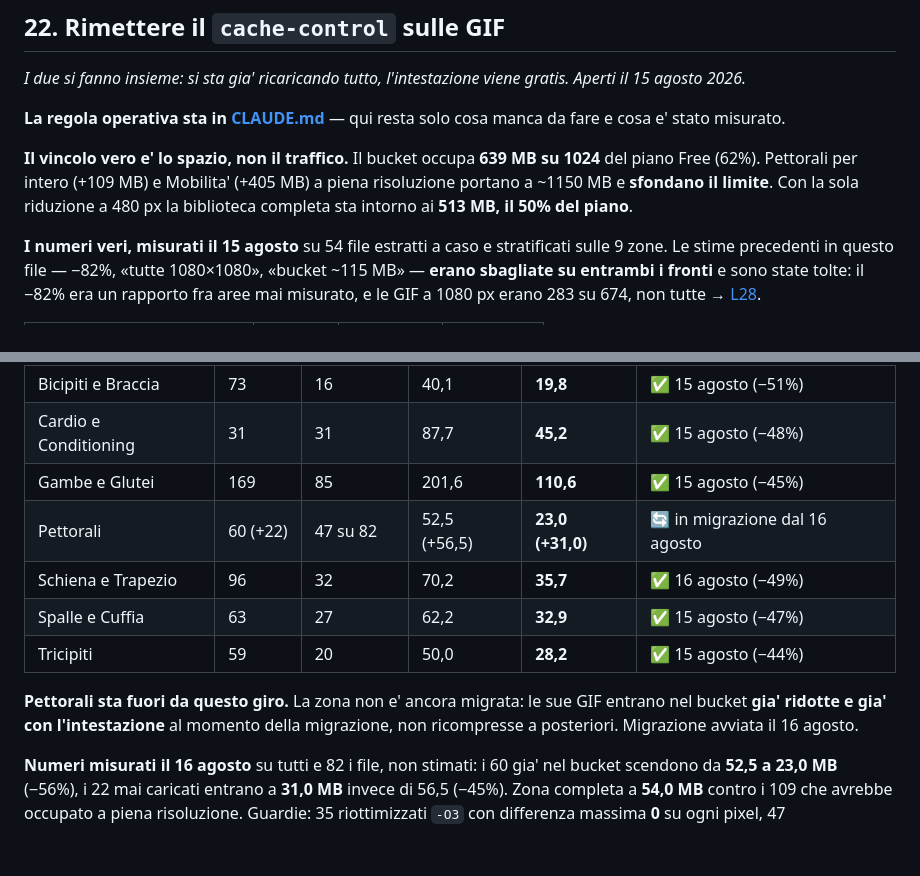
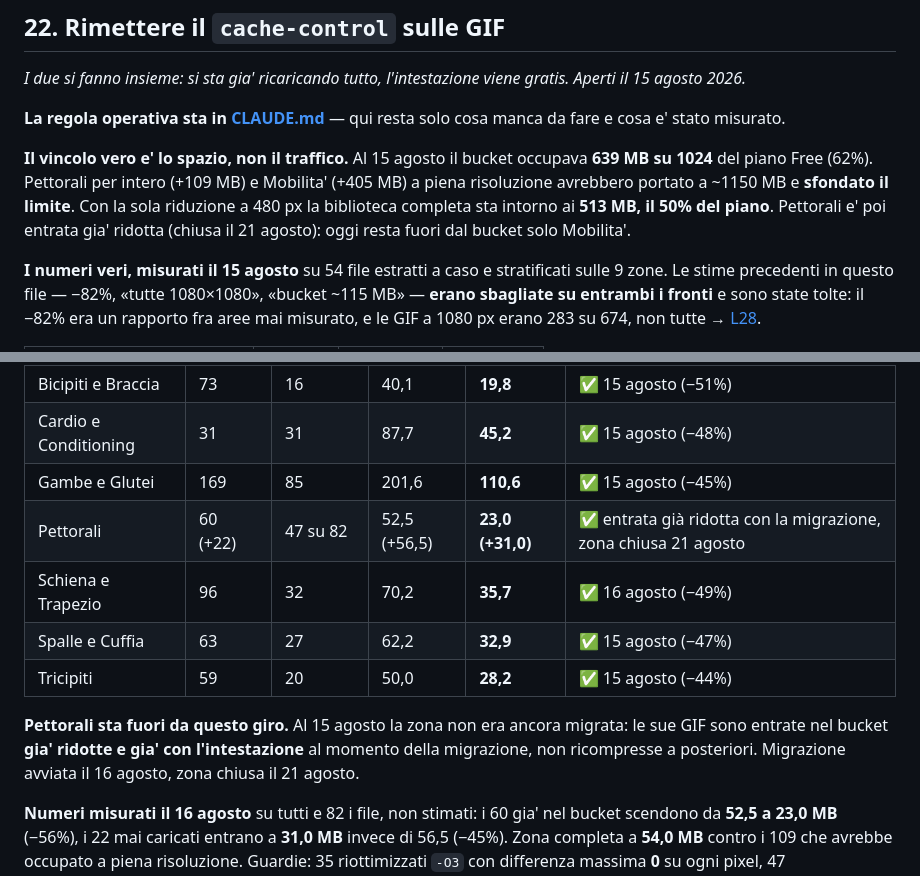
Before and after one commit to IgnazioF321621/benessere-forma, a Markdown page: docs/CANTIERI.md, 2 parts joined by grey strips. Drawn GitHub-style; blank space fills up the shorter version.

Commit message:
docs(cantieri): Pettorali non più descritta come in migrazione nel cantiere 21
Righe 101, 124, 129: stato al 15-16 agosto portato al passato, chiusura
del 21 agosto aggiunta. Numeri misurati di allora invariati.

Righe: CANTIERI.md +3 -3

Co-Authored-By: Claude Opus 5 <noreply@anthropic.com>

```diff
--- a/docs/CANTIERI.md
+++ b/docs/CANTIERI.md
@@ -98,7 +98,7 @@ Da decidere quando si apre, in quest'ordine:
 
 **La regola operativa sta in [CLAUDE.md](../CLAUDE.md#ogni-gif-entra-nel-bucket-ridotta-e-con-la-cache--regola-permanente)** — qui resta solo cosa manca da fare e cosa e' stato misurato.
 
-**Il vincolo vero e' lo spazio, non il traffico.** Il bucket occupa **639 MB su 1024** del piano Free (62%). Pettorali per intero (+109 MB) e Mobilita' (+405 MB) a piena risoluzione portano a ~1150 MB e **sfondano il limite**. Con la sola riduzione a 480 px la biblioteca completa sta intorno ai **513 MB, il 50% del piano**.
+**Il vincolo vero e' lo spazio, non il traffico.** Al 15 agosto il bucket occupava **639 MB su 1024** del piano Free (62%). Pettorali per intero (+109 MB) e Mobilita' (+405 MB) a piena risoluzione avrebbero portato a ~1150 MB e **sfondato il limite**. Con la sola riduzione a 480 px la biblioteca completa sta intorno ai **513 MB, il 50% del piano**. Pettorali e' poi entrata gia' ridotta (chiusa il 21 agosto): oggi resta fuori dal bucket solo Mobilita'.
 
 **I numeri veri, misurati il 15 agosto** su 54 file estratti a caso e stratificati sulle 9 zone. Le stime precedenti in questo file — −82%, «tutte 1080×1080», «bucket ~115 MB» — **erano sbagliate su entrambi i fronti** e sono state tolte: il −82% era un rapporto fra aree mai misurato, e le GIF a 1080 px erano 283 su 674, non tutte → [L28](LEZIONI.md#l28--una-stima-sui-pixel-non-è-una-misura-sui-byte).
 
@@ -121,12 +121,12 @@ La palette **non si tocca**: aggiunge 6 o 22 punti in cambio di banding permanen
 | Bicipiti e Braccia | 73 | 16 | 40,1 | **19,8** | ✅ 15 agosto (−51%) |
 | Cardio e Conditioning | 31 | 31 | 87,7 | **45,2** | ✅ 15 agosto (−48%) |
 | Gambe e Glutei | 169 | 85 | 201,6 | **110,6** | ✅ 15 agosto (−45%) |
-| Pettorali | 60 (+22) | 47 su 82 | 52,5 (+56,5) | **23,0 (+31,0)** | 🔄 in migrazione dal 16 agosto |
+| Pettorali | 60 (+22) | 47 su 82 | 52,5 (+56,5) | **23,0 (+31,0)** | ✅ entrata già ridotta con la migrazione, zona chiusa 21 agosto |
 | Schiena e Trapezio | 96 | 32 | 70,2 | **35,7** | ✅ 16 agosto (−49%) |
 | Spalle e Cuffia | 63 | 27 | 62,2 | **32,9** | ✅ 15 agosto (−47%) |
 | Tricipiti | 59 | 20 | 50,0 | **28,2** | ✅ 15 agosto (−44%) |
 
-**Pettorali sta fuori da questo giro.** La zona non e' ancora migrata: le sue GIF entrano nel bucket **gia' ridotte e gia' con l'intestazione** al momento della migrazione, non ricompresse a posteriori. Migrazione avviata il 16 agosto.
+**Pettorali sta fuori da questo giro.** Al 15 agosto la zona non era ancora migrata: le sue GIF sono entrate nel bucket **gia' ridotte e gia' con l'intestazione** al momento della migrazione, non ricompresse a posteriori. Migrazione avviata il 16 agosto, zona chiusa il 21 agosto.
 
 **Numeri misurati il 16 agosto** su tutti e 82 i file, non stimati: i 60 gia' nel bucket scendono da **52,5 a 23,0 MB** (−56%), i 22 mai caricati entrano a **31,0 MB** invece di 56,5 (−45%). Zona completa a **54,0 MB** contro i 109 che avrebbe occupato a piena risoluzione. Guardie: 35 riottimizzati `-O3` con differenza massima **0** su ogni pixel, 47 ridimensionati con mediana **0,61** e massimo **1,43** (limite 3,0), durata invariata su tutti.
 
```
